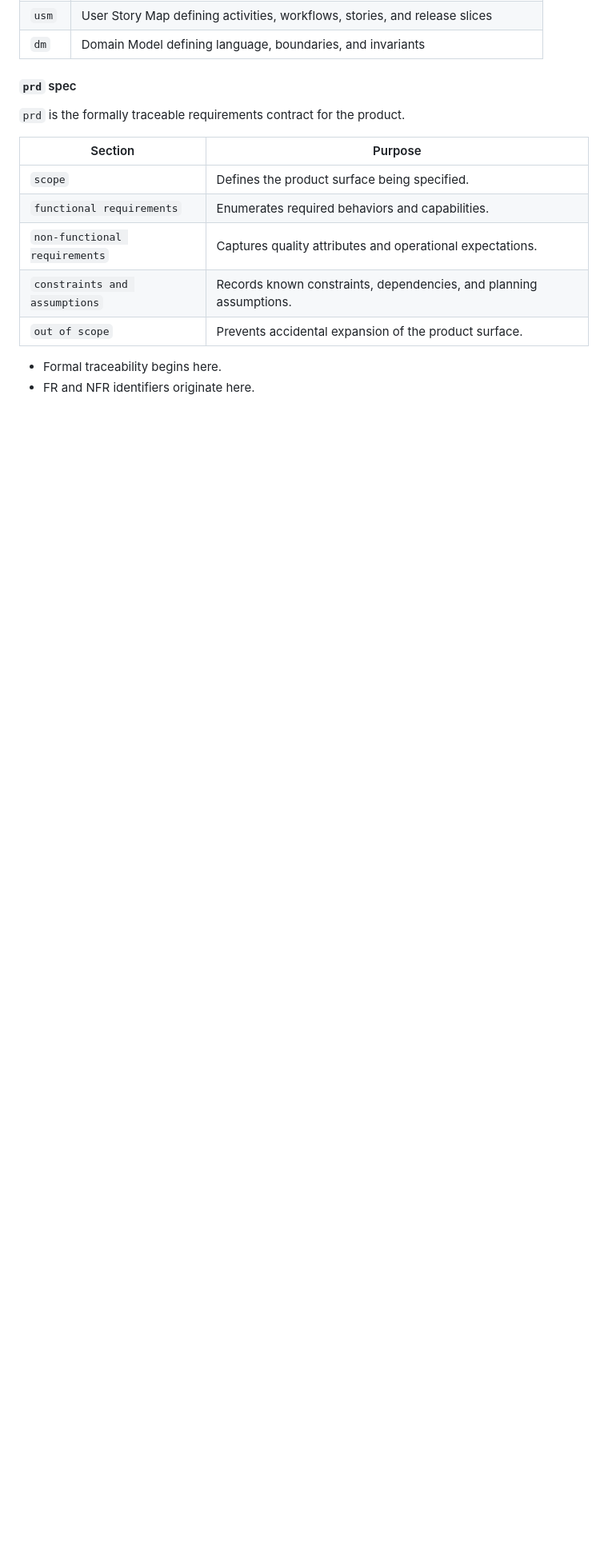
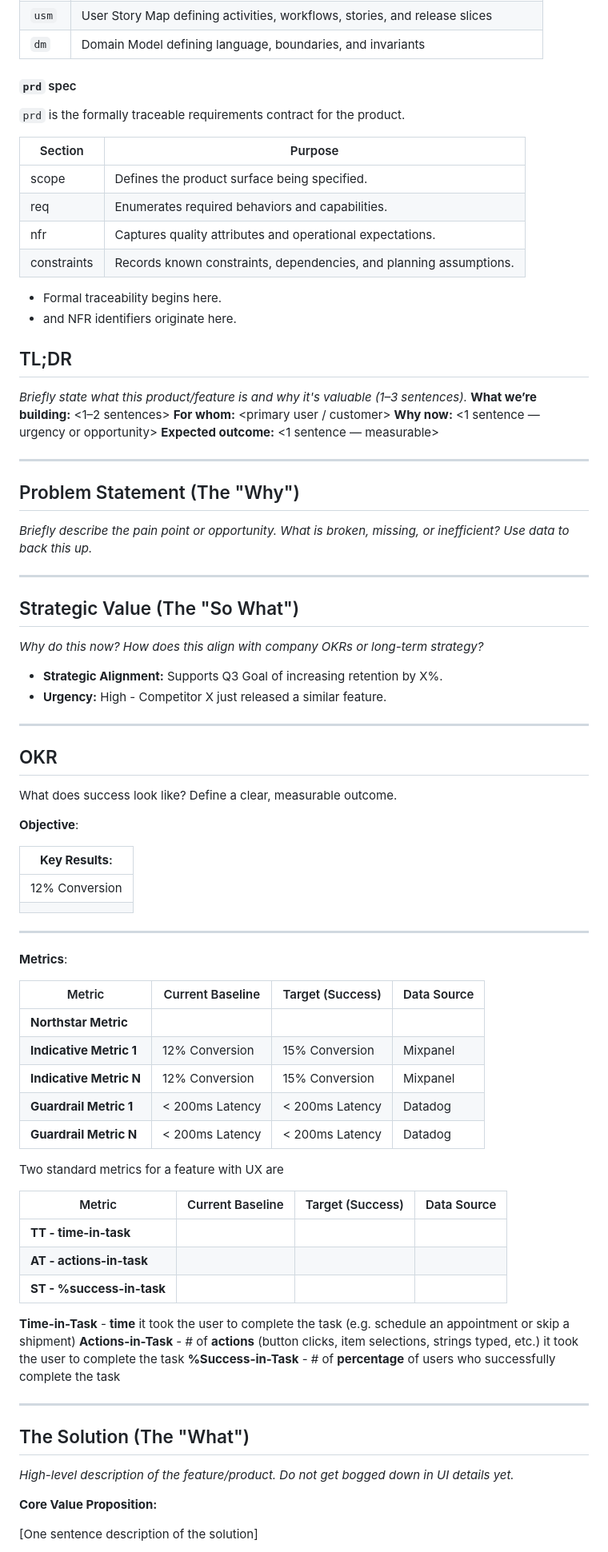
Before and after one commit to dahans-msft2/vibeloom-copilot-cli, a Markdown page: v02/vibeloom-methodology.md, the part around one of its changes. Shown at 80% size. Drawn GitHub-style; blank space fills up the shorter version.

Commit message:
Refine contract stack terminology in methodology doc

```diff
--- a/v02/vibeloom-methodology.md
+++ b/v02/vibeloom-methodology.md
@@ -158,13 +160,82 @@ This tier turns intent into formally traceable product and domain contracts.
 #### `prd` spec
 `prd` is the formally traceable requirements contract for the product.
 
+
+
 | Section | Purpose |
 | --- | --- |
-| `scope` | Defines the product surface being specified. |
-| `functional requirements` | Enumerates required behaviors and capabilities. |
-| `non-functional requirements` | Captures quality attributes and operational expectations. |
-| `constraints and assumptions` | Records known constraints, dependencies, and planning assumptions. |
-| `out of scope` | Prevents accidental expansion of the product surface. |
+| scope | Defines the product surface being specified. |
+| req | Enumerates required behaviors and capabilities. |
+| nfr | Captures quality attributes and operational expectations. |
+| constraints | Records known constraints, dependencies, and planning assumptions. |
 
 - Formal traceability begins here.
-- FR and NFR identifiers originate here.
+-  and NFR identifiers originate here.
+
+
+## TL;DR
+
+*Briefly state what this product/feature is and why it's valuable (1–3 sentences).*
+**What we’re building:** <1–2 sentences>
+**For whom:** <primary user / customer>
+**Why now:** <1 sentence — urgency or opportunity>
+**Expected outcome:** <1 sentence — measurable>
+
+---
+
+## Problem Statement (The "Why")
+*Briefly describe the pain point or opportunity. What is broken, missing, or inefficient? Use data to back this up.*
+
+---
+
+## Strategic Value (The "So What")
+*Why do this now? How does this align with company OKRs or long-term strategy?*
+- **Strategic Alignment:** Supports Q3 Goal of increasing retention by X%.
+- **Urgency:** High - Competitor X just released a similar feature.
+
+---
+
+## OKR
+What does success look like? Define a clear, measurable outcome.
+
+**Objective**:
+
+| **Key Results**: |
+| --- |
+| 12% Conversion |
+|  |
+
+---
+
+**Metrics**:
+
+| Metric | Current Baseline | Target (Success) | Data Source |
+| --- | --- | --- | --- |
+| **Northstar Metric** |  |  |  |
+| **Indicative Metric 1** | 12% Conversion | 15% Conversion | Mixpanel |
+| **Indicative Metric N** | 12% Conversion | 15% Conversion | Mixpanel |
+| **Guardrail Metric 1** | < 200ms Latency | < 200ms Latency | Datadog |
+| **Guardrail Metric N** | < 200ms Latency | < 200ms Latency | Datadog |
+
+Two standard metrics for a feature with UX are
+
+| Metric | Current Baseline | Target (Success) | Data Source |
+| --- | --- | --- | --- |
+| **TT - time-in-task** |  |  |  |
+| **AT - actions-in-task** |  |  |  |
+| **ST - %success-in-task** |  |  |  |
+
+**Time-in-Task** - **time** it took the user to complete the task (e.g. schedule an appointment or skip a shipment)
+**Actions-in-Task** - # of **actions** (button clicks, item selections, strings typed, etc.) it took the user to complete the task
+**%Success-in-Task** - # of **percentage** of users who successfully complete the task
+
+---
+
+## The Solution (The "What")
+
+*High-level description of the feature/product. Do not get bogged down in UI details yet.*
+
+**Core Value Proposition:**
+
+[One sentence description of the solution]
+
```
Also changed, not shown: other parts of v02/vibeloom-methodology.md (+68 -33 lines).
